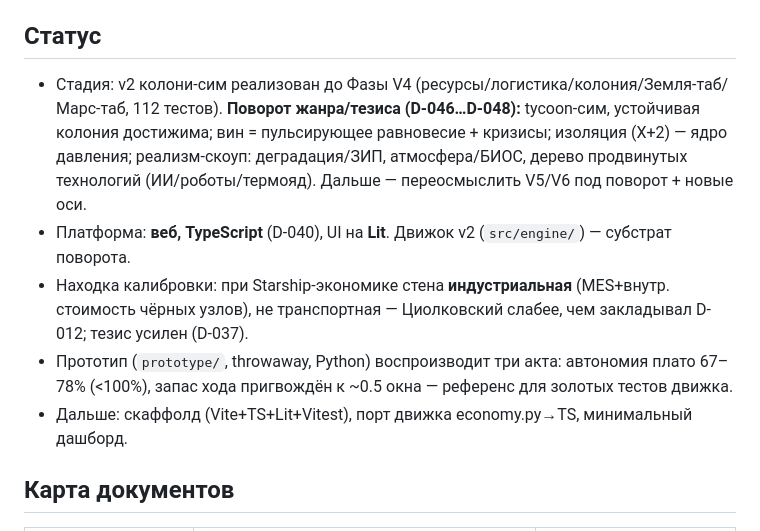
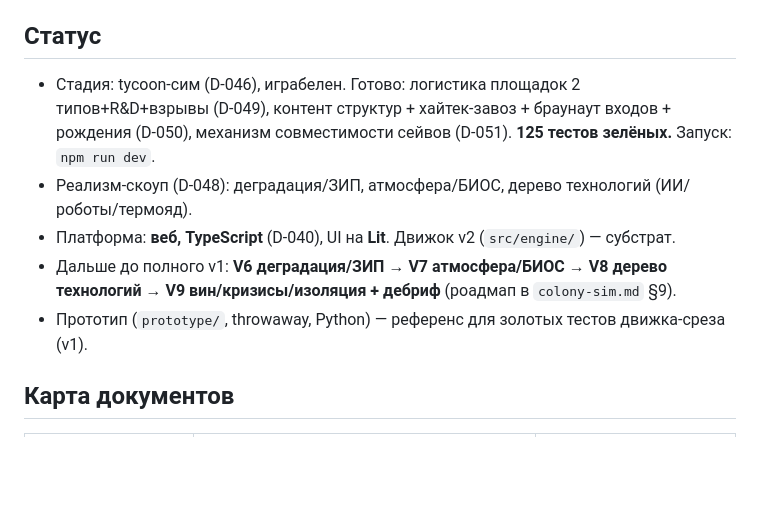
Before and after one commit to Spoonin/outland, a Markdown page: documents/index.md, the part around the change. Rendered like a GitHub page; blank space fills up the shorter version.

Commit message:
context: актуализирован блок Статус в index.md (tycoon-сим, D-049…051, 125 тестов)
Co-Authored-By: Claude Opus 4.8 <noreply@anthropic.com>

```diff
--- a/documents/index.md
+++ b/documents/index.md
@@ -21,16 +21,14 @@
 
 ## Статус
 
-- Стадия: v2 колони-сим реализован до Фазы V4 (ресурсы/логистика/колония/Земля-таб/Марс-таб, 112 тестов).
-  **Поворот жанра/тезиса (D-046…D-048):** tycoon-сим, устойчивая колония достижима; вин = пульсирующее
-  равновесие + кризисы; изоляция (X+2) — ядро давления; реализм-скоуп: деградация/ЗИП, атмосфера/БИОС,
-  дерево продвинутых технологий (ИИ/роботы/термояд). Дальше — переосмыслить V5/V6 под поворот + новые оси.
-- Платформа: **веб, TypeScript** (D-040), UI на **Lit**. Движок v2 (`src/engine/`) — субстрат поворота.
-- Находка калибровки: при Starship-экономике стена **индустриальная** (MES+внутр. стоимость
-  чёрных узлов), не транспортная — Циолковский слабее, чем закладывал D-012; тезис усилен (D-037).
-- Прототип (`prototype/`, throwaway, Python) воспроизводит три акта: автономия плато 67–78% (<100%),
-  запас хода пригвождён к ~0.5 окна — референс для золотых тестов движка.
-- Дальше: скаффолд (Vite+TS+Lit+Vitest), порт движка economy.py→TS, минимальный дашборд.
+- Стадия: tycoon-сим (D-046), играбелен. Готово: логистика площадок 2 типов+R&D+взрывы (D-049),
+  контент структур + хайтек-завоз + браунаут входов + рождения (D-050), механизм совместимости
+  сейвов (D-051). **125 тестов зелёных.** Запуск: `npm run dev`.
+- Реализм-скоуп (D-048): деградация/ЗИП, атмосфера/БИОС, дерево технологий (ИИ/роботы/термояд).
+- Платформа: **веб, TypeScript** (D-040), UI на **Lit**. Движок v2 (`src/engine/`) — субстрат.
+- Дальше до полного v1: **V6 деградация/ЗИП → V7 атмосфера/БИОС → V8 дерево технологий →
+  V9 вин/кризисы/изоляция + дебриф** (роадмап в `colony-sim.md` §9).
+- Прототип (`prototype/`, throwaway, Python) — референс для золотых тестов движка-среза (v1).
 
 ## Карта документов
 
```
